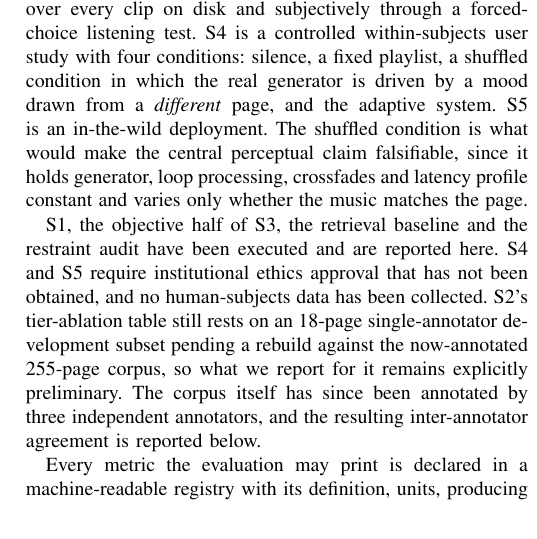
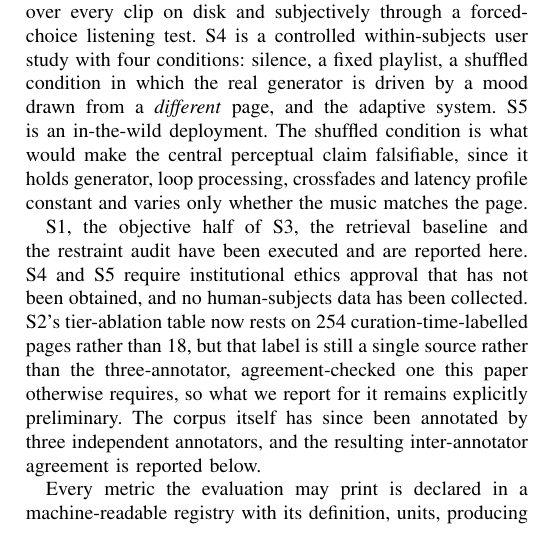
Before and after one commit to AyushK0808/web2music, a LaTeX paper (paper/main.tex): part of one column of page 6 of 16, cut so that both start at the same text. Compiled offline with pdfLaTeX.

Commit message:
Fixed a stale line that still described the tier ablation table as 18 pages, from before that got updated elsewhere in the same section to the real 254 page run.

```diff
--- a/paper/main.tex
+++ b/paper/main.tex
@@ -555,11 +555,12 @@ matches the page.
 S1, the objective half of S3, the retrieval baseline and the restraint audit
 have been executed and are reported here. S4 and S5 require institutional
 ethics approval that has not been obtained, and no human-subjects data has been
-collected. S2's tier-ablation table still rests on an 18-page single-annotator
-development subset pending a rebuild against the now-annotated 255-page
-corpus, so what we report for it remains explicitly preliminary. The corpus
-itself has since been annotated by three independent annotators, and the
-resulting inter-annotator agreement is reported below.
+collected. S2's tier-ablation table now rests on 254 curation-time-labelled
+pages rather than 18, but that label is still a single source rather than the
+three-annotator, agreement-checked one this paper otherwise requires, so what
+we report for it remains explicitly preliminary. The corpus itself has since
+been annotated by three independent annotators, and the resulting
+inter-annotator agreement is reported below.
 
 Every metric the evaluation may print is declared in a machine-readable
 registry with its definition, units, producing script and output field. Each
```
